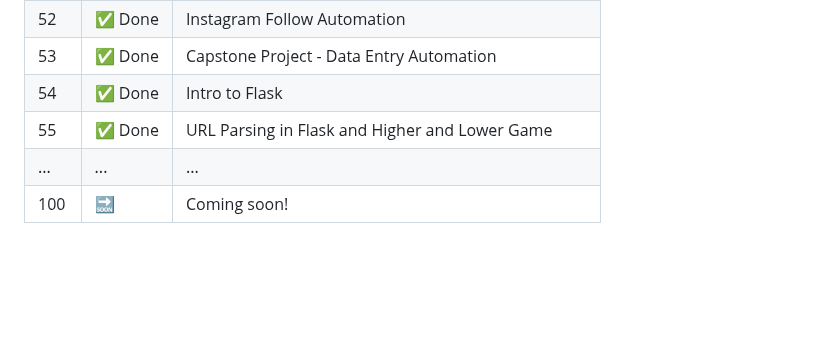
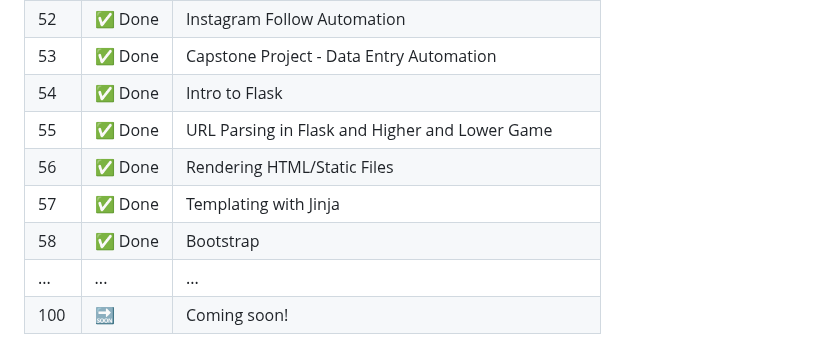
Before and after one commit to sen-17/100DaysPython, a Markdown page: README.md, the part around the change. Drawn GitHub-style; blank space fills up the shorter version.

```diff
--- a/README.md
+++ b/README.md
@@ -82,6 +82,9 @@ The course spans **100 days** of consistent practice and coding challenges that
 | 53  | ✅ Done |Capstone Project - Data Entry Automation|
 | 54  | ✅ Done |Intro to Flask|
 | 55  | ✅ Done |URL Parsing in Flask and Higher and Lower Game|
+| 56  | ✅ Done |Rendering HTML/Static Files|
+| 57  | ✅ Done |Templating with Jinja|
+| 58  | ✅ Done |Bootstrap|
 | ... | ...    | ... |
 | 100 | 🔜     | Coming soon! |
 
```
